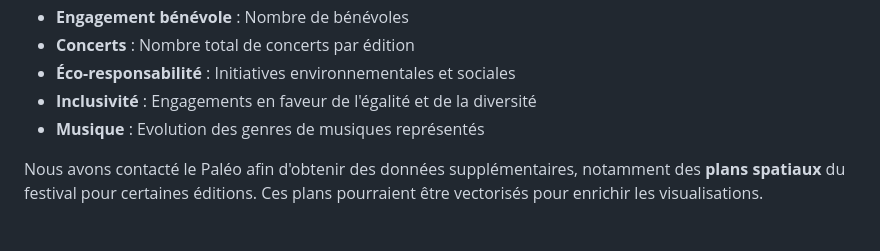
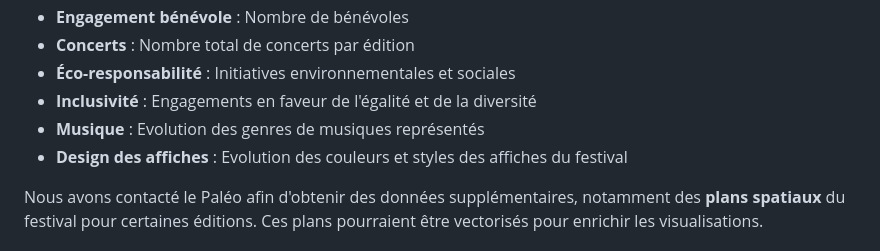
Before and after one commit to Exbly00/VisualDon-Paleo, a Markdown page: README.md, the part around the change. Drawn GitHub-style.

```diff
--- a/README.md
+++ b/README.md
@@ -16,6 +16,7 @@ Les données disponibles couvrent plusieurs aspects du festival :
 - **Éco-responsabilité** : Initiatives environnementales et sociales
 - **Inclusivité** : Engagements en faveur de l'égalité et de la diversité
 - **Musique** : Evolution des genres de musiques représentés
+- **Design des affiches** : Evolution des couleurs et styles des affiches du festival
 
 Nous avons contacté le Paléo afin d'obtenir des données supplémentaires, notamment des **plans spatiaux** du festival pour certaines éditions. Ces plans pourraient être vectorisés pour enrichir les visualisations.
 
```
